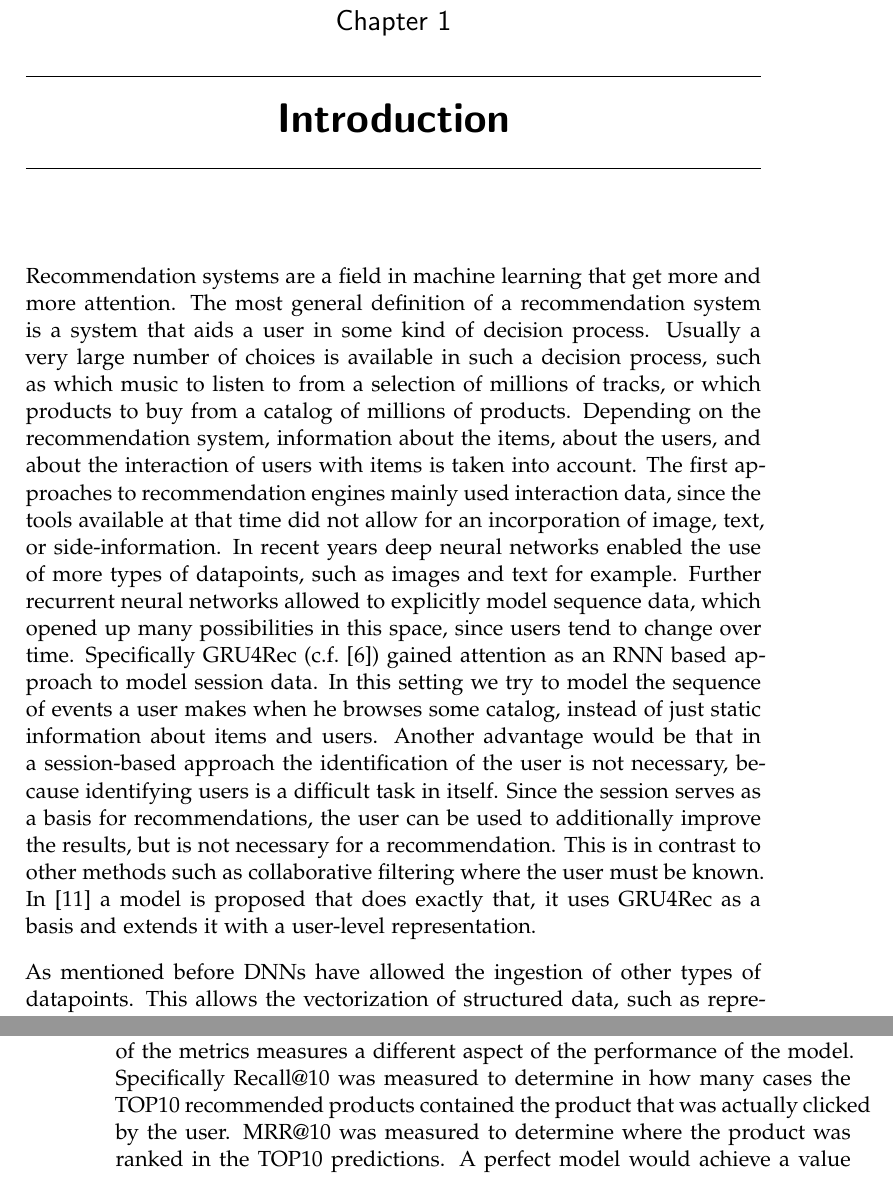
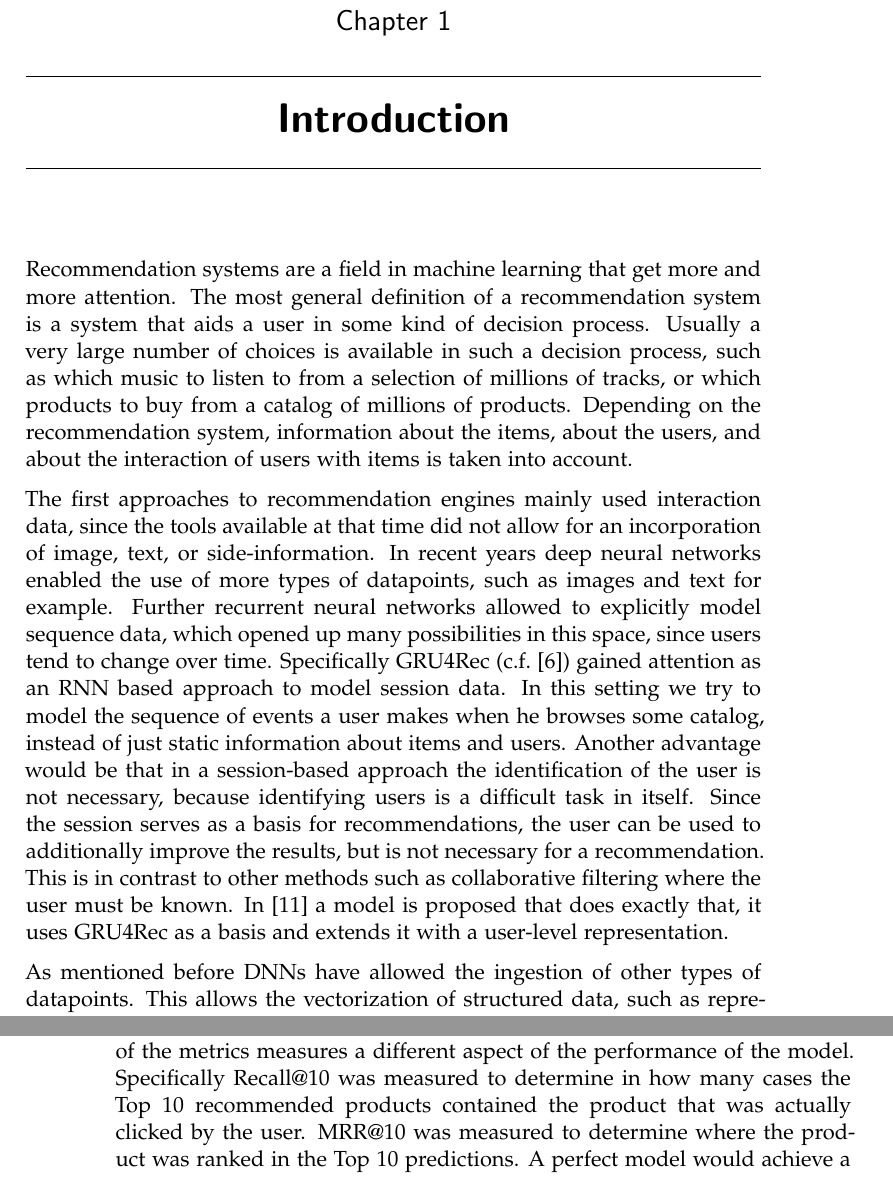
Before and after one commit to muyajil/ethz-msc-thesis, a LaTeX thesis (writeup/thesis.tex, which reads writeup/content/experiments.tex, writeup/content/introduction.tex): two parts of pages 7 and 42 of 55, joined at a grey line, cut so that both start at the same text. Compiled offline with pdfLaTeX.

Commit message:
fixed top10 typos

```diff
--- a/writeup/content/experiments.tex
+++ b/writeup/content/experiments.tex
@@ -16,7 +16,7 @@ Further the one-hot encoding variants used so much time and resources, only the
 Finally the models that used the product embedding trained much faster, therefore there were multiple versions tested for the MAXI dataset.
 \par
 For each model we measured two metrics of the validation set, since each of the metrics measures a different aspect of the performance of the model.
-Specifically Recall@10 was measured to determine in how many cases the TOP10 recommended products contained the product that was actually clicked by the user.
-MRR@10 was measured to determine where the product was ranked in the TOP10 predictions.
+Specifically Recall@10 was measured to determine in how many cases the Top 10 recommended products contained the product that was actually clicked by the user.
+MRR@10 was measured to determine where the product was ranked in the Top 10 predictions.
 A perfect model would achieve a value of 1 in both metrics, i.e. the next clicked product is always the top prediction.
 However while MRR@10 is the more informative metrics of the two, giving insight in the ranking of "good" predictions, Recall@10 is the more important one.
--- a/writeup/content/introduction.tex
+++ b/writeup/content/introduction.tex
@@ -3,6 +3,7 @@ Recommendation systems are a field in machine learning that get more and more at
 The most general definition of a recommendation system is a system that aids a user in some kind of decision process.
 Usually a very large number of choices is available in such a decision process, such as which music to listen to from a selection of millions of tracks, or which products to buy from a catalog of millions of products.
 Depending on the recommendation system, information about the items, about the users, and about the interaction of users with items is taken into account.
+\par
 The first approaches to recommendation engines mainly used interaction data, since the tools available at that time did not allow for an incorporation of image, text, or side-information.
 In recent years deep neural networks enabled the use of more types of datapoints, such as images and text for example.
 Further recurrent neural networks allowed to explicitly model sequence data, which opened up many possibilities in this space, since users tend to change over time.
```
Also changed, not shown: writeup/content/system_overview.tex (+1 -1 lines), writeup/thesis.pdf, writeup/content/experiments.tex (2 more changed lines), 1 other file.
